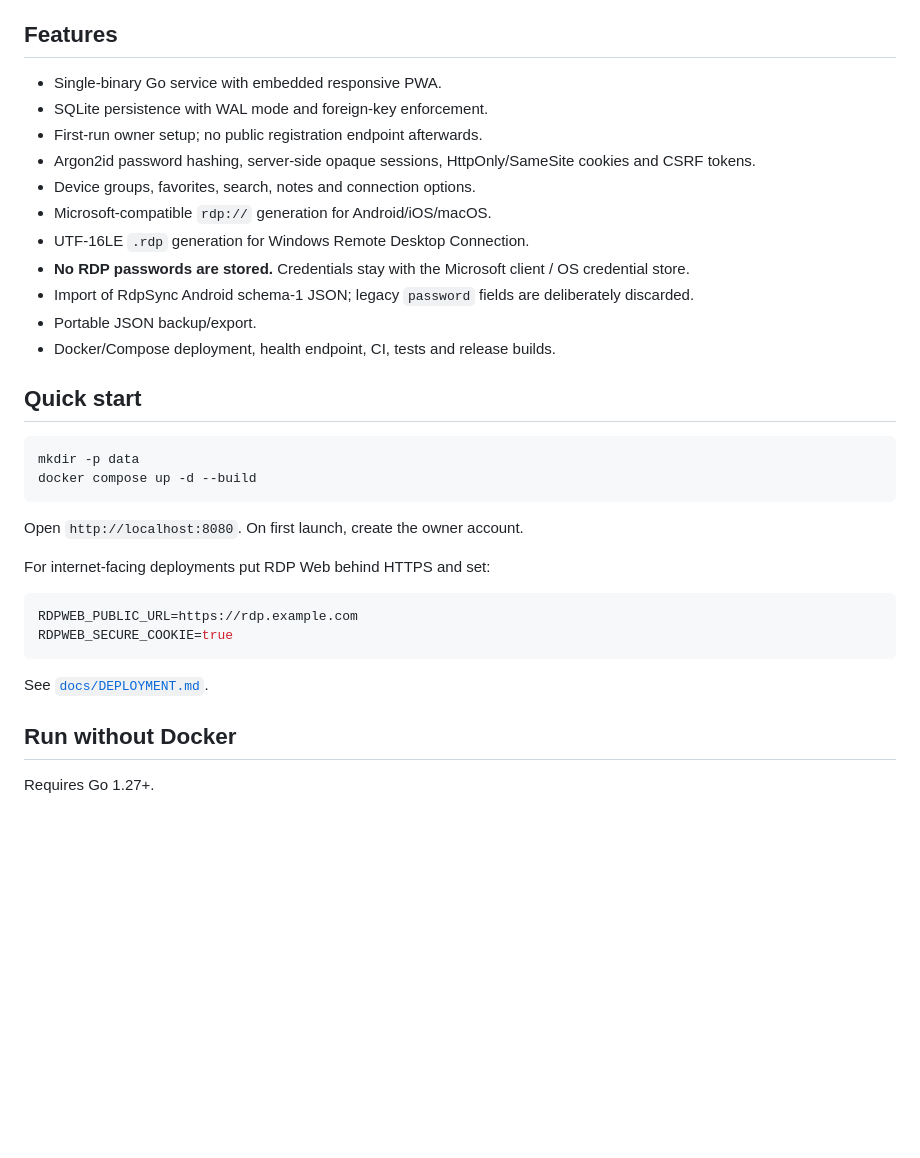
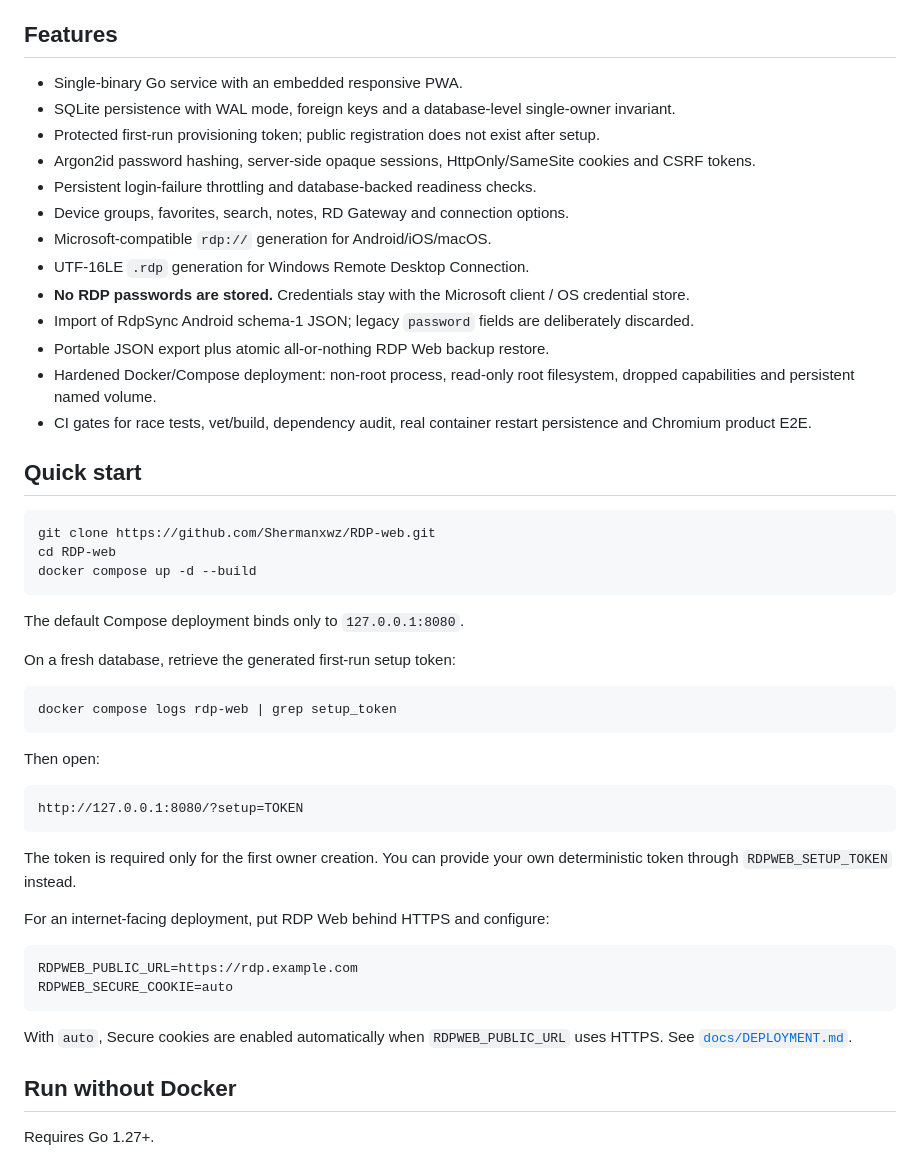
Before and after one commit to Shermanxwz/RDP-web, a Markdown page: README.md, the part around one of its changes. Drawn GitHub-style; blank space fills up the shorter version.

Commit message:
docs: align README with sealed product behavior

````diff
--- a/README.md
+++ b/README.md
@@ -12,35 +12,52 @@ This split keeps the cloud-list problem in RDP Web and leaves rendering, input,
 
 ## Features
 
-- Single-binary Go service with embedded responsive PWA.
-- SQLite persistence with WAL mode and foreign-key enforcement.
-- First-run owner setup; no public registration endpoint afterwards.
+- Single-binary Go service with an embedded responsive PWA.
+- SQLite persistence with WAL mode, foreign keys and a database-level single-owner invariant.
+- Protected first-run provisioning token; public registration does not exist after setup.
 - Argon2id password hashing, server-side opaque sessions, HttpOnly/SameSite cookies and CSRF tokens.
-- Device groups, favorites, search, notes and connection options.
+- Persistent login-failure throttling and database-backed readiness checks.
+- Device groups, favorites, search, notes, RD Gateway and connection options.
 - Microsoft-compatible `rdp://` generation for Android/iOS/macOS.
 - UTF-16LE `.rdp` generation for Windows Remote Desktop Connection.
 - **No RDP passwords are stored.** Credentials stay with the Microsoft client / OS credential store.
 - Import of RdpSync Android schema-1 JSON; legacy `password` fields are deliberately discarded.
-- Portable JSON backup/export.
-- Docker/Compose deployment, health endpoint, CI, tests and release builds.
+- Portable JSON export plus atomic all-or-nothing RDP Web backup restore.
+- Hardened Docker/Compose deployment: non-root process, read-only root filesystem, dropped capabilities and persistent named volume.
+- CI gates for race tests, vet/build, dependency audit, real container restart persistence and Chromium product E2E.
 
 ## Quick start
 
 ```bash
-mkdir -p data
+git clone https://github.com/Shermanxwz/RDP-web.git
+cd RDP-web
 docker compose up -d --build
 ```
 
-Open `http://localhost:8080`. On first launch, create the owner account.
+The default Compose deployment binds only to `127.0.0.1:8080`.
 
-For internet-facing deployments put RDP Web behind HTTPS and set:
+On a fresh database, retrieve the generated first-run setup token:
+
+```bash
+docker compose logs rdp-web | grep setup_token
+```
+
+Then open:
+
+```text
+http://127.0.0.1:8080/?setup=TOKEN
+```
+
+The token is required only for the first owner creation. You can provide your own deterministic token through `RDPWEB_SETUP_TOKEN` instead.
+
+For an internet-facing deployment, put RDP Web behind HTTPS and configure:
 
 ```bash
 RDPWEB_PUBLIC_URL=https://rdp.example.com
-RDPWEB_SECURE_COOKIE=true
+RDPWEB_SECURE_COOKIE=auto
 ```
 
-See [`docs/DEPLOYMENT.md`](docs/DEPLOYMENT.md).
+With `auto`, Secure cookies are enabled automatically when `RDPWEB_PUBLIC_URL` uses HTTPS. See [`docs/DEPLOYMENT.md`](docs/DEPLOYMENT.md).
 
 ## Run without Docker
 
````
Also changed, not shown: other parts of README.md (+25 -4 lines).
